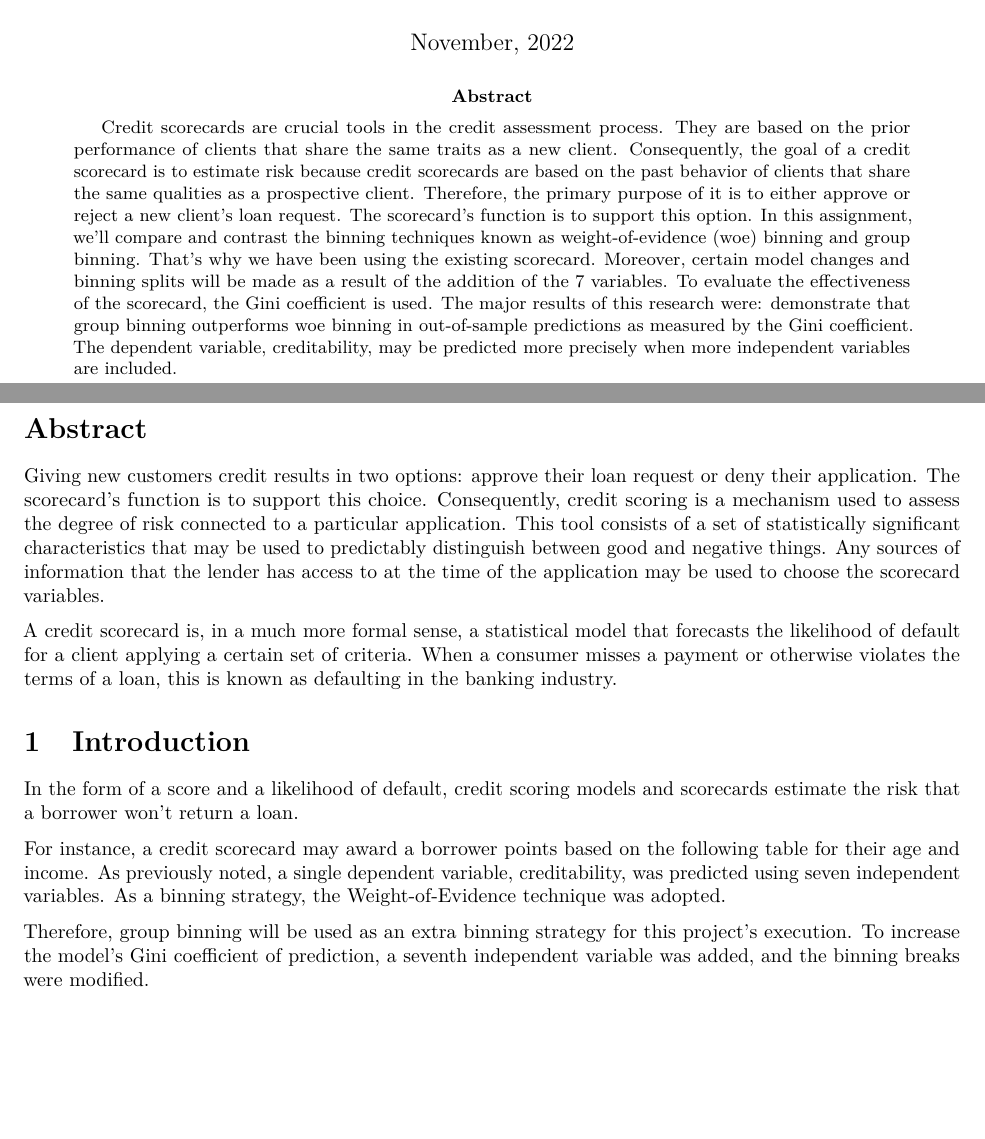
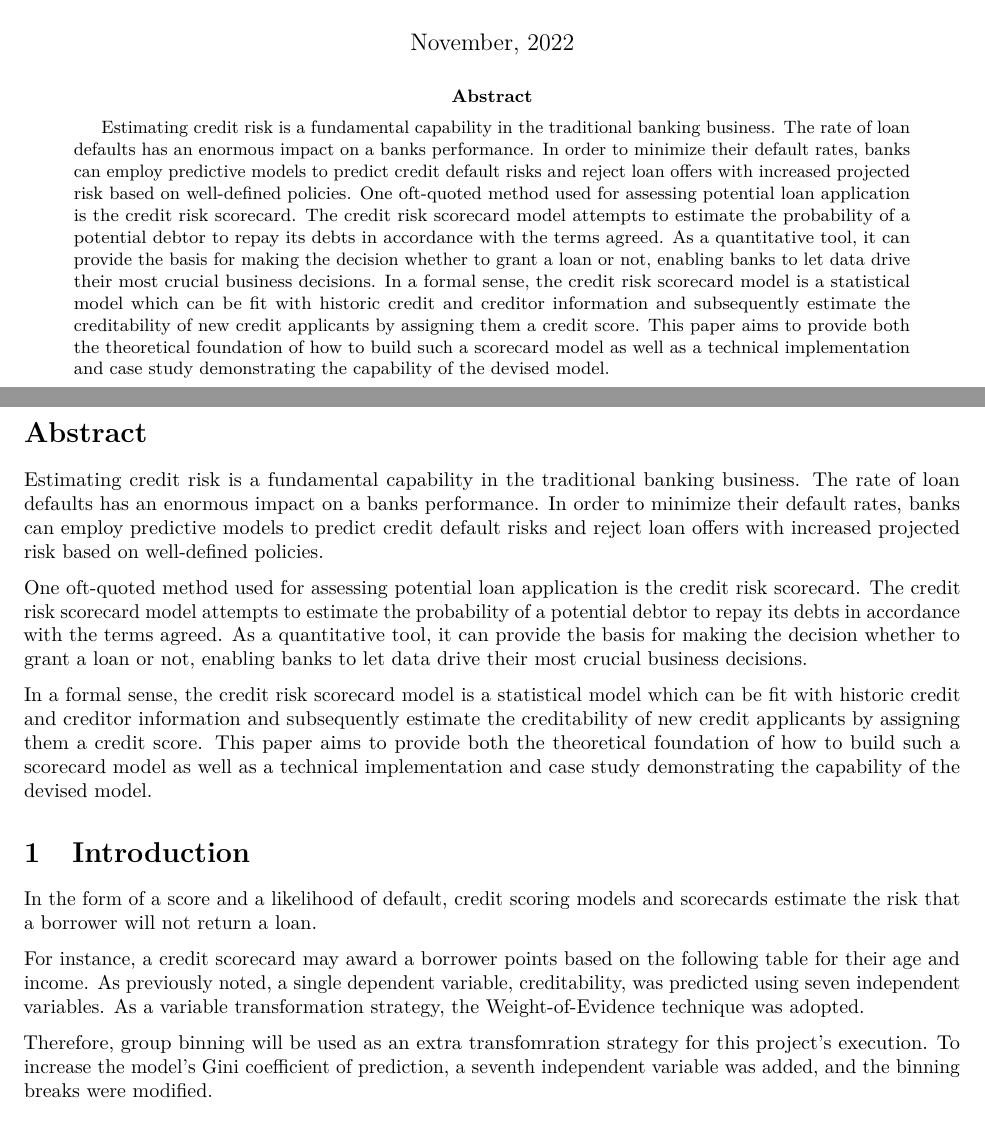
Before and after one commit to MoritzRenkin/credit-scorecard, an R Markdown document (PredictiveAnalytics2210.Rmd): two parts of pages 1 and 3 of 15, joined at a grey line, cut so that both start at the same text, the shorter picture padded with empty space. The pictures show the output file PredictiveAnalytics2210.pdf that the author committed with the source.

Commit message:
abstract rewritten

```diff
--- a/PredictiveAnalytics2210.Rmd
+++ b/PredictiveAnalytics2210.Rmd
@@ -7,7 +7,7 @@ author:
   - "Nils Klüwer (12229263)"
 
 
-abstract: "Credit scorecards are crucial tools in the credit assessment process. They are based on the prior performance of clients that share the same traits as a new client. Consequently, the goal of a credit scorecard is to estimate risk because credit scorecards are based on the past behavior of clients that share the same qualities as a prospective client. Therefore, the primary purpose of it is to either approve or reject a new client's loan request. The scorecard's function is to support this option. In this assignment, we'll compare and contrast the binning techniques known as weight-of-evidence (woe) binning and group binning. That’s why we have been using the existing scorecard. Moreover, certain model changes and binning splits will be made as a result of the addition of the 7 variables. To evaluate the effectiveness of the scorecard, the Gini coefficient is used. The major results of this research were: demonstrate that group binning outperforms woe binning in out-of-sample predictions as measured by the Gini coefficient. The dependent variable, creditability, may be predicted more precisely when more independent variables are included."
+abstract: "Estimating credit risk is a fundamental capability in the traditional banking business. The rate of loan defaults has an enormous impact on a banks performance. In order to minimize their default rates, banks can employ predictive models to predict credit default risks and reject loan offers with increased projected risk based on well-defined policies. One oft-quoted method used for assessing potential loan application is the credit risk scorecard. The credit risk scorecard model attempts to estimate the probability of a potential debtor to repay its debts in accordance with the terms agreed. As a quantitative tool, it can provide the basis for making the decision whether to grant a loan or not, enabling banks to let data drive their most crucial business decisions. In a formal sense, the credit risk scorecard model is a statistical model which can be fit with historic credit and creditor information and subsequently estimate the creditability of new credit applicants by assigning them a credit score. This paper aims to provide both the theoretical foundation of how to build such a scorecard model as well as a technical implementation and case study demonstrating the capability of the devised model."
 date: "November, 2022"
 output:
   pdf_document:
@@ -28,17 +28,23 @@ knitr::opts_chunk$set(echo = TRUE, warning = FALSE, message = FALSE)
 
 # Abstract {.unnumbered}
 
-Giving new customers credit results in two options: approve their loan request or deny their application. The scorecard's function is to support this choice. Consequently, credit scoring is a mechanism used to assess the degree of risk connected to a particular application. This tool consists of a set of statistically significant characteristics that may be used to predictably distinguish between good and negative things. Any sources of information that the lender has access to at the time of the application may be used to choose the scorecard variables.
+Estimating credit risk is a fundamental capability in the traditional banking business. The rate of loan defaults has an enormous impact on a banks performance. In order to minimize their default rates, banks can employ predictive models to predict credit default risks and reject loan offers with increased projected risk based on well-defined policies.
 
-A credit scorecard is, in a much more formal sense, a statistical model that forecasts the likelihood of default for a client applying a certain set of criteria. When a consumer misses a payment or otherwise violates the terms of a loan, this is known as defaulting in the banking industry.
+One oft-quoted method used for assessing potential loan application is the credit risk scorecard. The credit risk scorecard model attempts to estimate the probability of a potential debtor to repay its debts in accordance with the terms agreed. As a quantitative tool, it can provide the basis for making the decision whether to grant a loan or not, enabling banks to let data drive their most crucial business decisions.
+
+In a formal sense, the credit risk scorecard model is a statistical model which can be fit with historic credit and creditor information and subsequently estimate the creditability of new credit applicants by assigning them a credit score. This paper aims to provide both the theoretical foundation of how to build such a scorecard model as well as a technical implementation and case study demonstrating the capability of the devised model.
+<!--
+Giving new customers credit results in two options: approve their loan request or deny their application. The scorecard's function is to support this choice. Consequently, credit scoring is a mechanism used to assess the degree of risk connected to a particular application. This tool consists of a set of statistically significant characteristics that may be used to predictably distinguish between good and negative things. Any sources of information that the lender has access to at the time of the application may be used to choose the scorecard variables.-->
+
+
 
 # Introduction
 
-In the form of a score and a likelihood of default, credit scoring models and scorecards estimate the risk that a borrower won't return a loan.
+In the form of a score and a likelihood of default, credit scoring models and scorecards estimate the risk that a borrower will not return a loan.
 
-For instance, a credit scorecard may award a borrower points based on the following table for their age and income. As previously noted, a single dependent variable, creditability, was predicted using seven independent variables. As a binning strategy, the Weight-of-Evidence technique was adopted.
+For instance, a credit scorecard may award a borrower points based on the following table for their age and income. As previously noted, a single dependent variable, creditability, was predicted using seven independent variables. As a variable transformation strategy, the Weight-of-Evidence technique was adopted.
 
-Therefore, group binning will be used as an extra binning strategy for this project's execution. To increase the model's Gini coefficient of prediction, a seventh independent variable was added, and the binning breaks were modified.
+Therefore, group binning will be used as an extra transfomration strategy for this project's execution. To increase the model's Gini coefficient of prediction, a seventh independent variable was added, and the binning breaks were modified.
 
 # Predictive Analytics Research Methodology
 
```
Also changed, not shown: PredictiveAnalytics2210.pdf.
